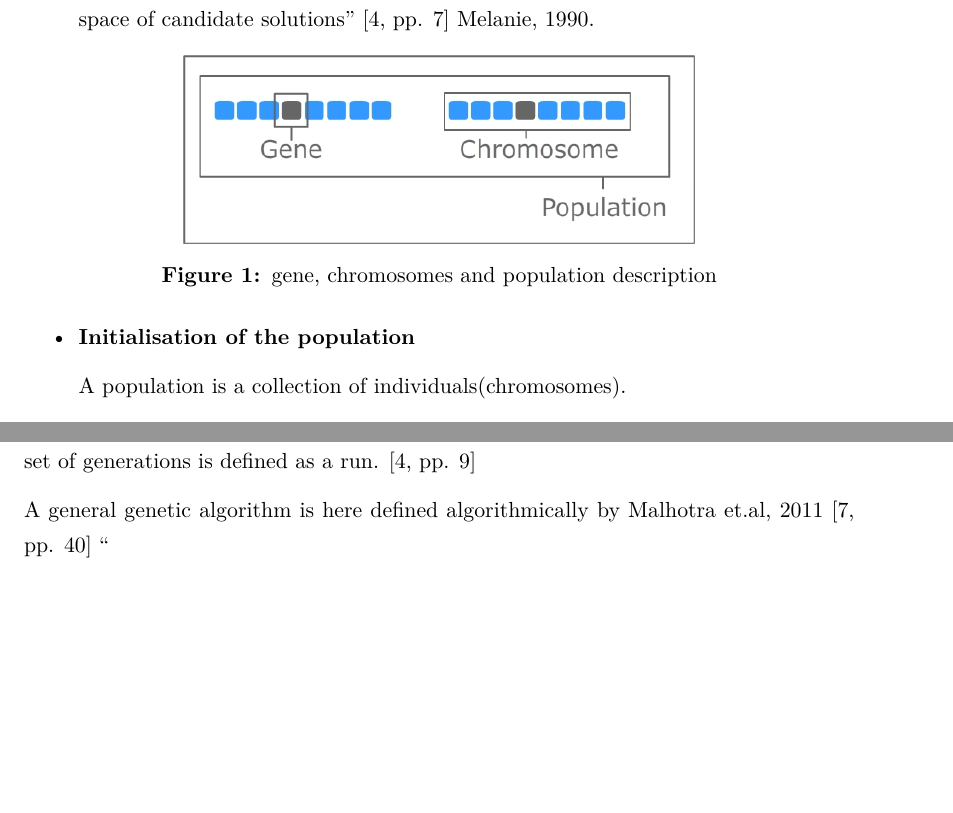
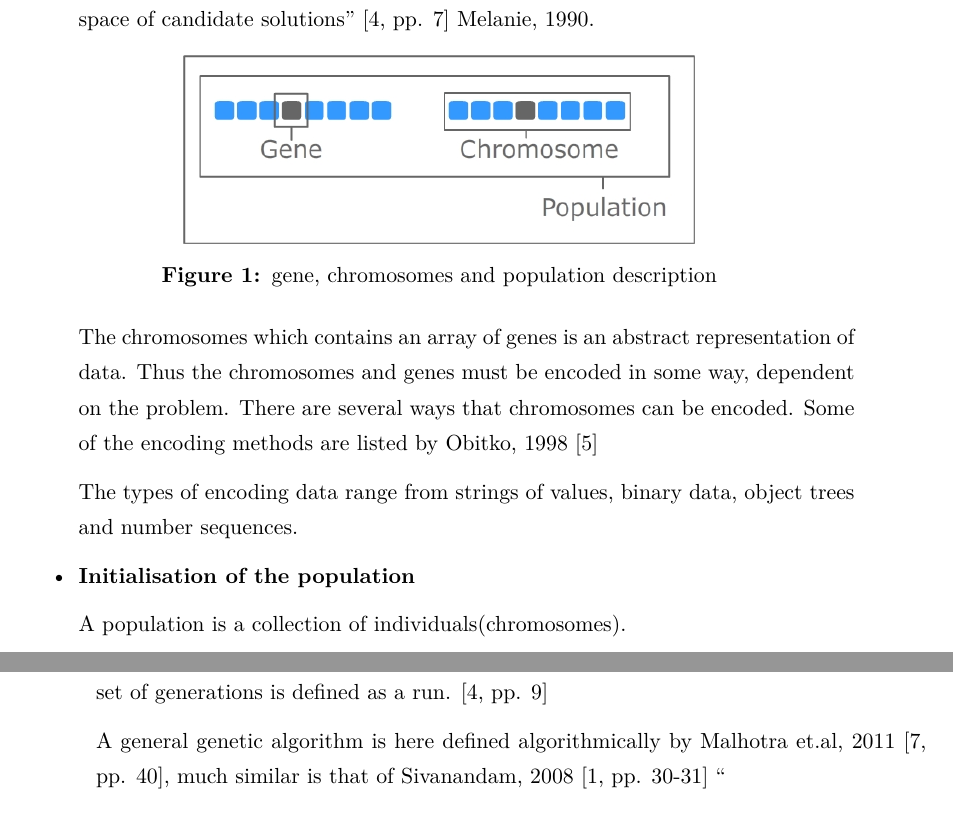
Before and after one commit to Borisln90/med5report, a LaTeX document (main.tex, which reads chapters/analysis.tex): two parts of pages 8 and 12 of 21 before the commit and two parts of pages 8 and 13 of 22 after it, joined at a grey line, cut so that both start at the same text, the shorter picture padded with empty space. Compiled offline with pdfLaTeX.

Commit message:
added a short section about encoding

```diff
--- a/chapters/analysis.tex
+++ b/chapters/analysis.tex
@@ -49,11 +49,20 @@ As mentioned above, each individual(chromosome) is a single solution to the prob
 \label{fig:gene}
 \end{figure}
 
+The chromosomes which contains an array of genes is an abstract representation of data. Thus the chromosomes and genes must be encoded in some way, dependent on the problem. There are several ways that chromosomes can be encoded. Some of the encoding methods are listed by Obitko, 1998 \cite{Marek1998}
+
+The types of encoding data range from strings of values, binary data, object trees and  number sequences.
+
+
 \item \textbf{Initialisation of the population}
 
 A population is a collection of individuals(chromosomes).
 
+
+
 An initial population must be created as a starting point for the algorithm. This representation of a population is chosen randomly, as there might be no prior evident solutions. Dependent on the stated problem at hand, the initialization of populations might also be carried out with some good solutions to the problem. However in most cases, the initial population is chosen at random. \cite[pp. 41/42]{Sivanandam2008}
+
+
 
 
 
@@ -164,11 +173,16 @@ It is described that population size very much depend on encoding and size of th
 
 \subsubsection{Genetic algorithm procedure}
 
+
 Now that the general usage, definition and components has been described, a short general description of the procedure as to implementation and functionality of a general algorithm can be defined.
 
 Each iteration of the genetic algorithm process is defined as a generation. The entire set of generations is defined as a run. \cite[pp. 9]{Melanie1990}
 
-A general genetic algorithm is here defined algorithmically by Malhotra et.al, 2011 \cite[pp. 40]{Rahul2011}
+
+
+
+
+A general genetic algorithm is here defined algorithmically by Malhotra et.al, 2011 \cite[pp. 40]{Rahul2011}, much similar is that of Sivanandam, 2008 \cite[pp. 30-31]{Sivanandam2008}
 \enquote{
 \begin{description}
 \item[Start:] Generate population of chromosomes.
```
Also changed, not shown: chapters/analysis.tex (2 more changed lines).
